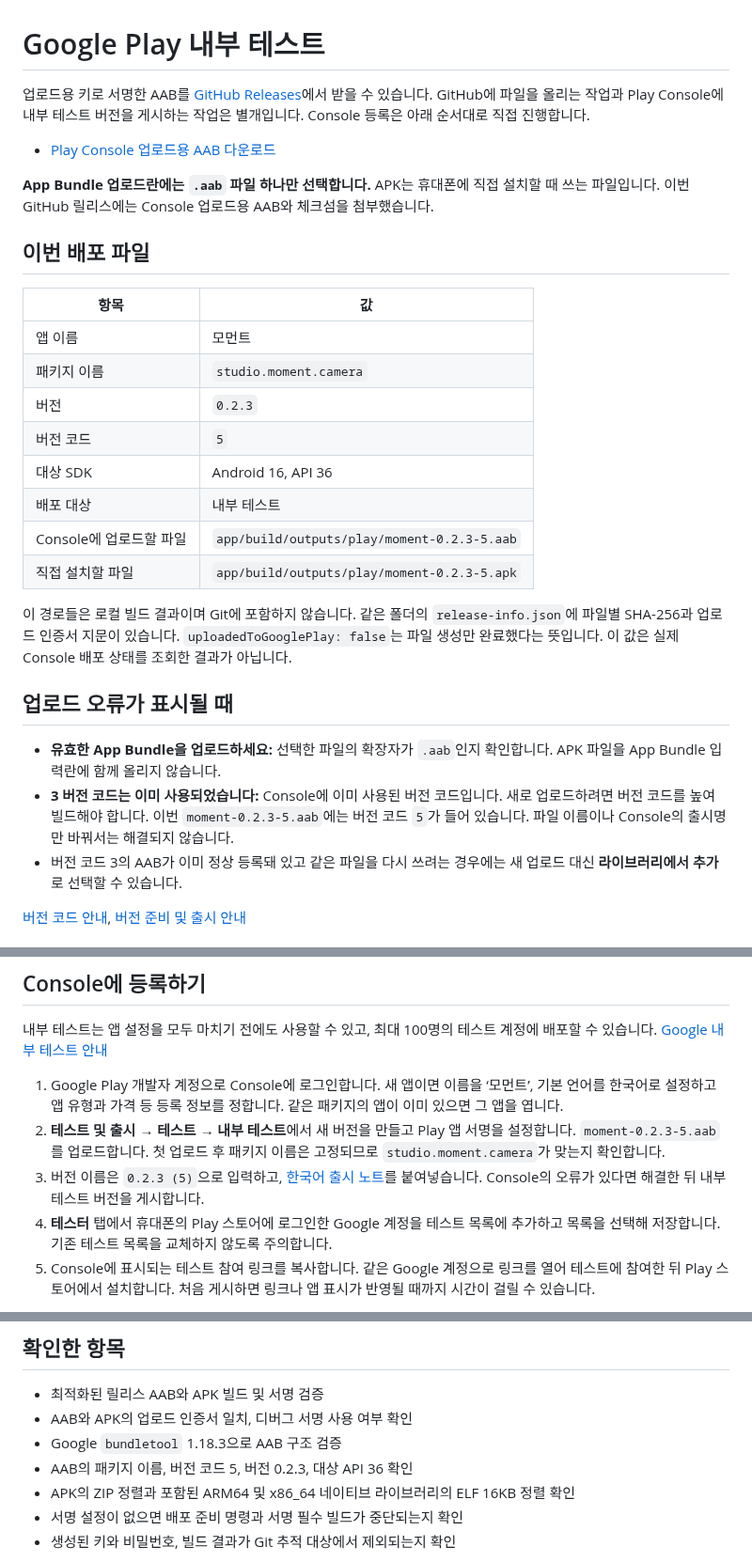
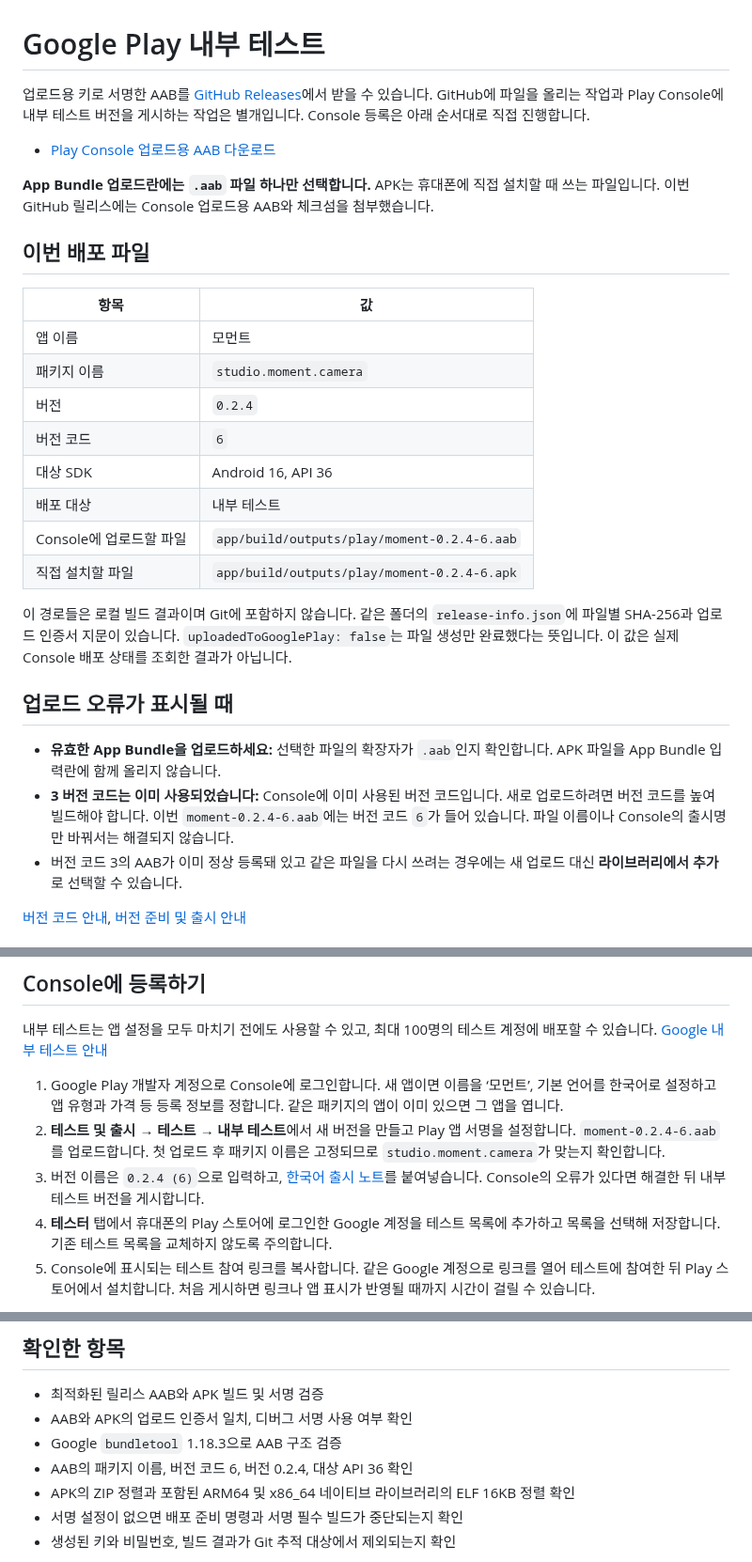
Before and after one commit to hyunjun1234/Iphone_camera, a Markdown page: docs/PLAY_INTERNAL_TESTING.md, 3 parts joined by grey strips. Shown at 94% size. Drawn GitHub-style.

```diff
--- a/docs/PLAY_INTERNAL_TESTING.md
+++ b/docs/PLAY_INTERNAL_TESTING.md
@@ -12,19 +12,19 @@
 | --- | --- |
 | 앱 이름 | 모먼트 |
 | 패키지 이름 | `studio.moment.camera` |
-| 버전 | `0.2.3` |
-| 버전 코드 | `5` |
+| 버전 | `0.2.4` |
+| 버전 코드 | `6` |
 | 대상 SDK | Android 16, API 36 |
 | 배포 대상 | 내부 테스트 |
-| Console에 업로드할 파일 | `app/build/outputs/play/moment-0.2.3-5.aab` |
-| 직접 설치할 파일 | `app/build/outputs/play/moment-0.2.3-5.apk` |
+| Console에 업로드할 파일 | `app/build/outputs/play/moment-0.2.4-6.aab` |
+| 직접 설치할 파일 | `app/build/outputs/play/moment-0.2.4-6.apk` |
 
 이 경로들은 로컬 빌드 결과이며 Git에 포함하지 않습니다. 같은 폴더의 `release-info.json`에 파일별 SHA-256과 업로드 인증서 지문이 있습니다. `uploadedToGooglePlay: false`는 파일 생성만 완료했다는 뜻입니다. 이 값은 실제 Console 배포 상태를 조회한 결과가 아닙니다.
 
 ## 업로드 오류가 표시될 때
 
 - **유효한 App Bundle을 업로드하세요:** 선택한 파일의 확장자가 `.aab`인지 확인합니다. APK 파일을 App Bundle 입력란에 함께 올리지 않습니다.
-- **3 버전 코드는 이미 사용되었습니다:** Console에 이미 사용된 버전 코드입니다. 새로 업로드하려면 버전 코드를 높여 빌드해야 합니다. 이번 `moment-0.2.3-5.aab`에는 버전 코드 `5`가 들어 있습니다. 파일 이름이나 Console의 출시명만 바꿔서는 해결되지 않습니다.
+- **3 버전 코드는 이미 사용되었습니다:** Console에 이미 사용된 버전 코드입니다. 새로 업로드하려면 버전 코드를 높여 빌드해야 합니다. 이번 `moment-0.2.4-6.aab`에는 버전 코드 `6`가 들어 있습니다. 파일 이름이나 Console의 출시명만 바꿔서는 해결되지 않습니다.
 - 버전 코드 3의 AAB가 이미 정상 등록돼 있고 같은 파일을 다시 쓰려는 경우에는 새 업로드 대신 **라이브러리에서 추가**로 선택할 수 있습니다.
 
 [버전 코드 안내](https://developer.android.com/studio/publish/versioning), [버전 준비 및 출시 안내](https://support.google.com/googleplay/android-developer/answer/9859348?hl=ko)
@@ -60,8 +60,8 @@ Google Play는 업로드 키와 배포 시 사용하는 앱 서명 키를 구분
 내부 테스트는 앱 설정을 모두 마치기 전에도 사용할 수 있고, 최대 100명의 테스트 계정에 배포할 수 있습니다. [Google 내부 테스트 안내](https://support.google.com/googleplay/android-developer/answer/9845334?hl=ko)
 
 1. Google Play 개발자 계정으로 Console에 로그인합니다. 새 앱이면 이름을 ‘모먼트’, 기본 언어를 한국어로 설정하고 앱 유형과 가격 등 등록 정보를 정합니다. 같은 패키지의 앱이 이미 있으면 그 앱을 엽니다.
-2. **테스트 및 출시 → 테스트 → 내부 테스트**에서 새 버전을 만들고 Play 앱 서명을 설정합니다. `moment-0.2.3-5.aab`를 업로드합니다. 첫 업로드 후 패키지 이름은 고정되므로 `studio.moment.camera`가 맞는지 확인합니다.
-3. 버전 이름은 `0.2.3 (5)`으로 입력하고, [한국어 출시 노트](../play/ko-KR/release-notes.txt)를 붙여넣습니다. Console의 오류가 있다면 해결한 뒤 내부 테스트 버전을 게시합니다.
+2. **테스트 및 출시 → 테스트 → 내부 테스트**에서 새 버전을 만들고 Play 앱 서명을 설정합니다. `moment-0.2.4-6.aab`를 업로드합니다. 첫 업로드 후 패키지 이름은 고정되므로 `studio.moment.camera`가 맞는지 확인합니다.
+3. 버전 이름은 `0.2.4 (6)`으로 입력하고, [한국어 출시 노트](../play/ko-KR/release-notes.txt)를 붙여넣습니다. Console의 오류가 있다면 해결한 뒤 내부 테스트 버전을 게시합니다.
 4. **테스터** 탭에서 휴대폰의 Play 스토어에 로그인한 Google 계정을 테스트 목록에 추가하고 목록을 선택해 저장합니다. 기존 테스트 목록을 교체하지 않도록 주의합니다.
 5. Console에 표시되는 테스트 참여 링크를 복사합니다. 같은 Google 계정으로 링크를 열어 테스트에 참여한 뒤 Play 스토어에서 설치합니다. 처음 게시하면 링크나 앱 표시가 반영될 때까지 시간이 걸릴 수 있습니다.
 
@@ -72,7 +72,7 @@ Google Play는 업로드 키와 배포 시 사용하는 앱 서명 키를 구분
 - 최적화된 릴리스 AAB와 APK 빌드 및 서명 검증
 - AAB와 APK의 업로드 인증서 일치, 디버그 서명 사용 여부 확인
 - Google `bundletool` 1.18.3으로 AAB 구조 검증
-- AAB의 패키지 이름, 버전 코드 5, 버전 0.2.3, 대상 API 36 확인
+- AAB의 패키지 이름, 버전 코드 6, 버전 0.2.4, 대상 API 36 확인
 - APK의 ZIP 정렬과 포함된 ARM64 및 x86_64 네이티브 라이브러리의 ELF 16KB 정렬 확인
 - 서명 설정이 없으면 배포 준비 명령과 서명 필수 빌드가 중단되는지 확인
 - 생성된 키와 비밀번호, 빌드 결과가 Git 추적 대상에서 제외되는지 확인
```
Also changed, not shown: other parts of docs/PLAY_INTERNAL_TESTING.md (+2 -2 lines), README.md (+9 -9 lines), docs/RELEASE_REVIEW.md (+16 -0 lines), docs/screenshots/tune.png, 5 other files.
